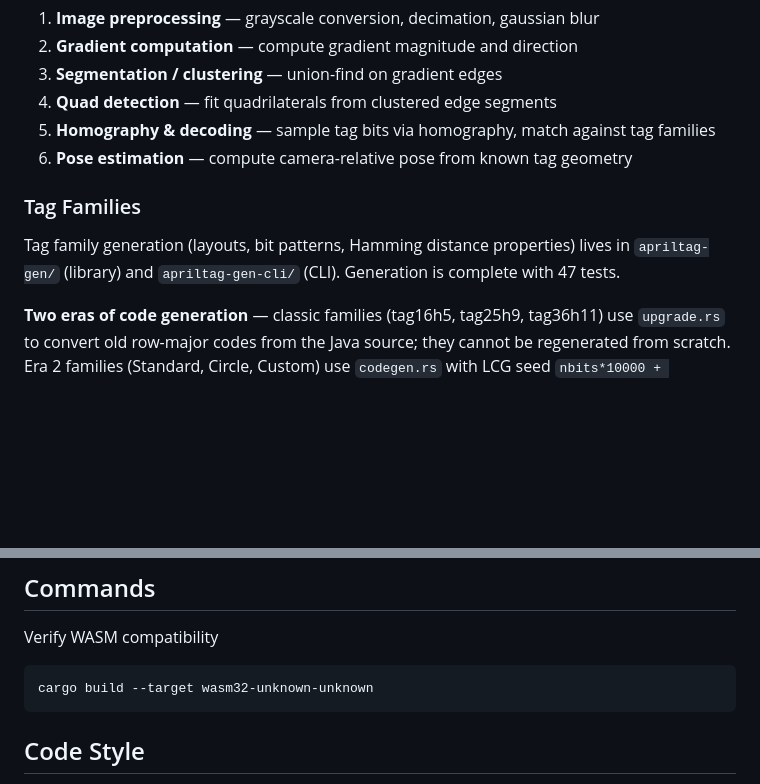
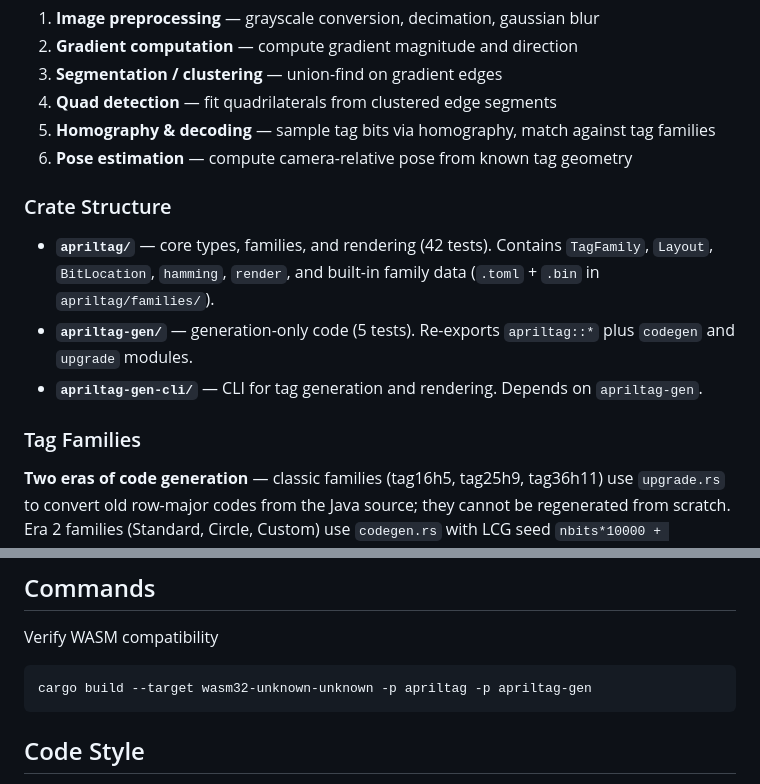
Before and after one commit to benlenarts/apriltag-rs, a Markdown page: CLAUDE.md, 2 parts joined by grey strips. Drawn GitHub-style; blank space fills up the shorter version.

Commit message:
Update CLAUDE.md with new three-crate structure
Co-Authored-By: Claude Opus 4.6 <noreply@anthropic.com>

````diff
--- a/CLAUDE.md
+++ b/CLAUDE.md
@@ -23,9 +23,13 @@ The detection pipeline follows the reference AprilTag implementation:
 5. **Homography & decoding** — sample tag bits via homography, match against tag families
 6. **Pose estimation** — compute camera-relative pose from known tag geometry
 
+### Crate Structure
+
+- **`apriltag/`** — core types, families, and rendering (42 tests). Contains `TagFamily`, `Layout`, `BitLocation`, `hamming`, `render`, and built-in family data (`.toml` + `.bin` in `apriltag/families/`).
+- **`apriltag-gen/`** — generation-only code (5 tests). Re-exports `apriltag::*` plus `codegen` and `upgrade` modules.
+- **`apriltag-gen-cli/`** — CLI for tag generation and rendering. Depends on `apriltag-gen`.
+
 ### Tag Families
-
-Tag family generation (layouts, bit patterns, Hamming distance properties) lives in `apriltag-gen/` (library) and `apriltag-gen-cli/` (CLI). Generation is complete with 47 tests.
 
 **Two eras of code generation** — classic families (tag16h5, tag25h9, tag36h11) use `upgrade.rs` to convert old row-major codes from the Java source; they cannot be regenerated from scratch. Era 2 families (Standard, Circle, Custom) use `codegen.rs` with LCG seed `nbits*10000 + minhamming*100 + min_complexity`. Note: the Java source on GitHub has `+7` but the reference families were generated with per-family `+min_complexity`.
 
@@ -53,7 +57,7 @@ Tag family generation (layouts, bit patterns, Hamming distance properties) lives
 Verify WASM compatibility
 
 ```bash
-cargo build --target wasm32-unknown-unknown
+cargo build --target wasm32-unknown-unknown -p apriltag -p apriltag-gen
 ```
 
 ## Code Style
````
